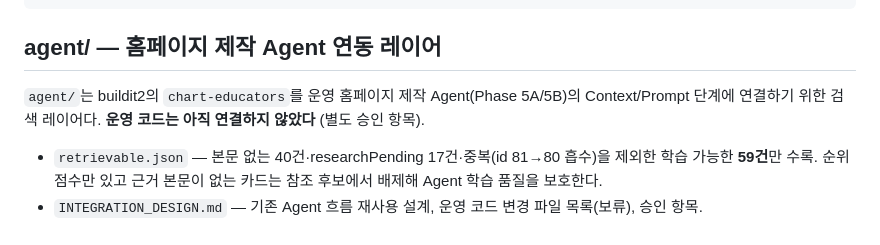
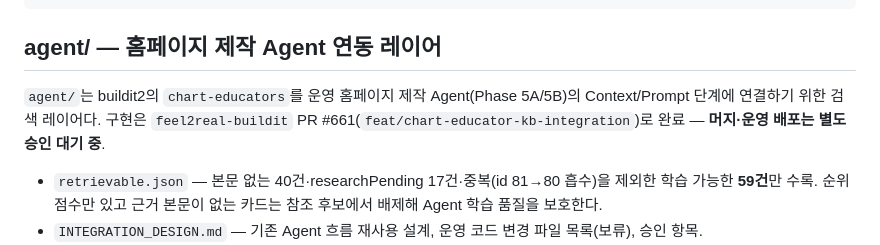
Before and after one commit to woori73/buildit2, a Markdown page: chart-educators/README.md, the part around the change. Drawn GitHub-style.

Commit message:
docs(chart-educators): 구현 상태 반영 — feel2real-buildit PR #661 브랜치 연결(머지/배포 승인 대기)

```diff
--- a/chart-educators/README.md
+++ b/chart-educators/README.md
@@ -36,8 +36,9 @@ chart-educators/
 ## agent/ — 홈페이지 제작 Agent 연동 레이어
 
 `agent/`는 buildit2의 `chart-educators`를 운영 홈페이지 제작 Agent(Phase 5A/5B)의
-Context/Prompt 단계에 연결하기 위한 검색 레이어다. **운영 코드는 아직 연결하지 않았다**
-(별도 승인 항목).
+Context/Prompt 단계에 연결하기 위한 검색 레이어다. 구현은
+`feel2real-buildit` PR #661(`feat/chart-educator-kb-integration`)로 완료 —
+**머지·운영 배포는 별도 승인 대기 중**.
 
 - `retrievable.json` — 본문 없는 40건·researchPending 17건·중복(id 81→80 흡수)을 제외한
   학습 가능한 **59건**만 수록. 순위 점수만 있고 근거 본문이 없는 카드는 참조 후보에서 배제해
```
Also changed, not shown: chart-educators/agent/INTEGRATION_DESIGN.md (+11 -2 lines).
